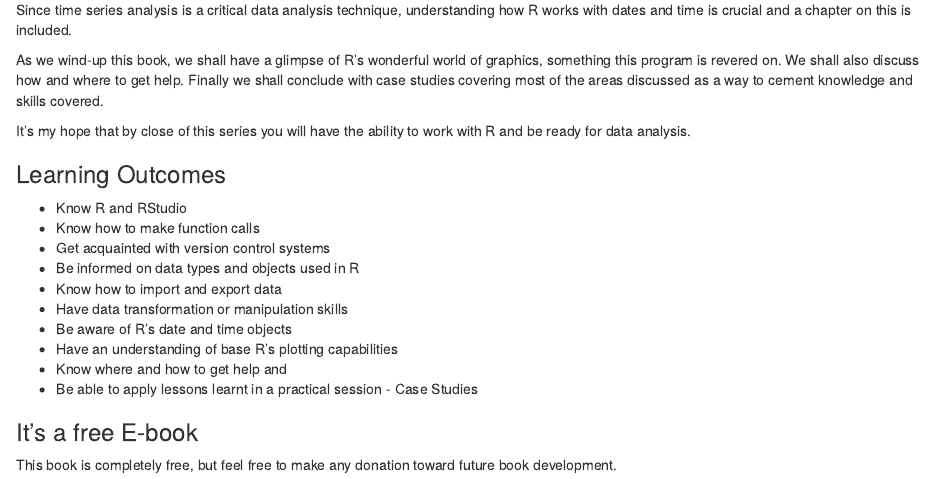
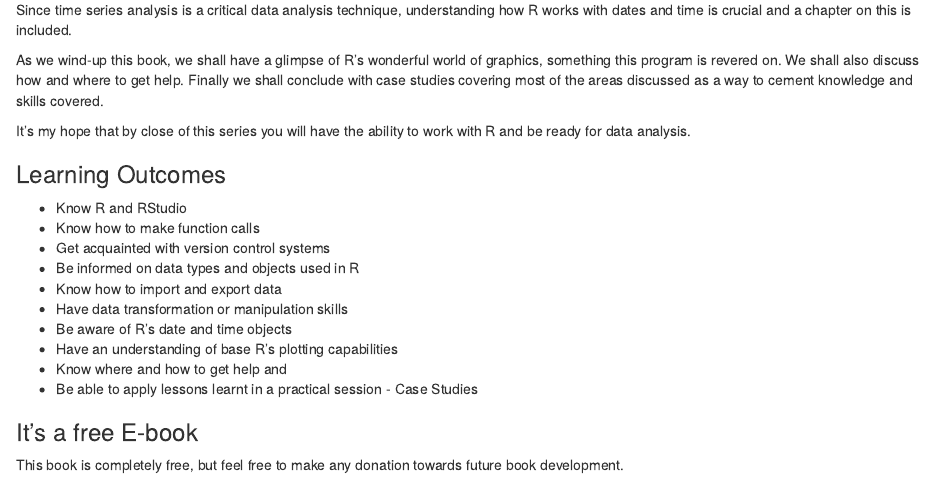
Before and after one commit to HellenG/Data_Mgt_Analysis_and_Graphics_R, an R Markdown document (index.Rmd): the page in a window 1100 px wide, from 510 px down. Rendered offline with R 4.5, knitr and Pandoc, with nearby package versions; drawn as R Markdown's standard HTML page in place of the format the file asks for.

Commit message:
Amended R Essential Preface

```diff
--- a/index.Rmd
+++ b/index.Rmd
@@ -48,4 +48,4 @@ It's my hope that by close of this series you will have the ability to work with
 
 ### It's a free E-book {-}
 
-This book is completely free, but feel free to make any donation toward future book development.
+This book is completely free, but feel free to make any donation towards future book development.
```
